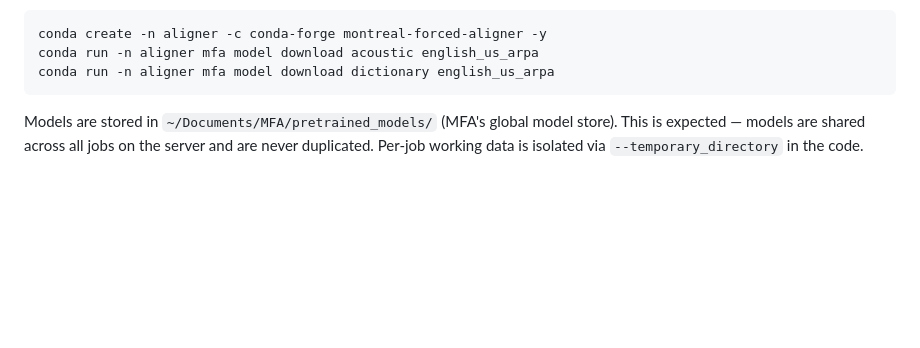
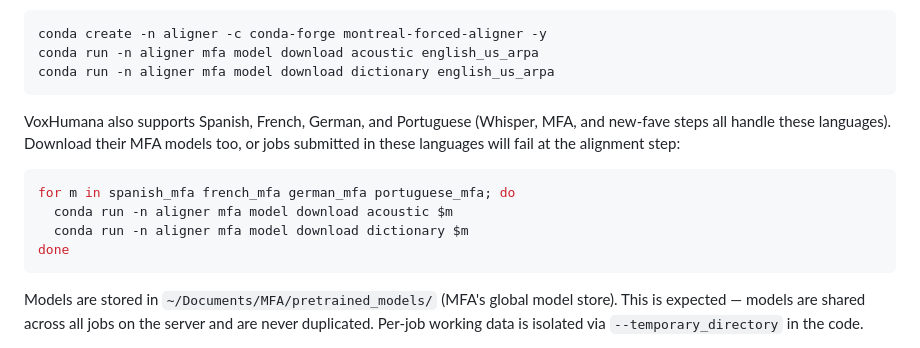
Before and after one commit to JoeyStanley/VoxHumana, a Markdown page: TODO_for_server.md, the part around the change. Drawn GitHub-style; blank space fills up the shorter version.

Commit message:
add language support on server

````diff
--- a/TODO_for_server.md
+++ b/TODO_for_server.md
@@ -67,6 +67,17 @@ Create the aligner environment and download the models:
 conda create -n aligner -c conda-forge montreal-forced-aligner -y
 conda run -n aligner mfa model download acoustic english_us_arpa
 conda run -n aligner mfa model download dictionary english_us_arpa
+```
+
+VoxHumana also supports Spanish, French, German, and Portuguese (Whisper, MFA,
+and new-fave steps all handle these languages). Download their MFA models too,
+or jobs submitted in these languages will fail at the alignment step:
+
+```bash
+for m in spanish_mfa french_mfa german_mfa portuguese_mfa; do
+  conda run -n aligner mfa model download acoustic $m
+  conda run -n aligner mfa model download dictionary $m
+done
 ```
 
 Models are stored in `~/Documents/MFA/pretrained_models/` (MFA's global model store).
````
